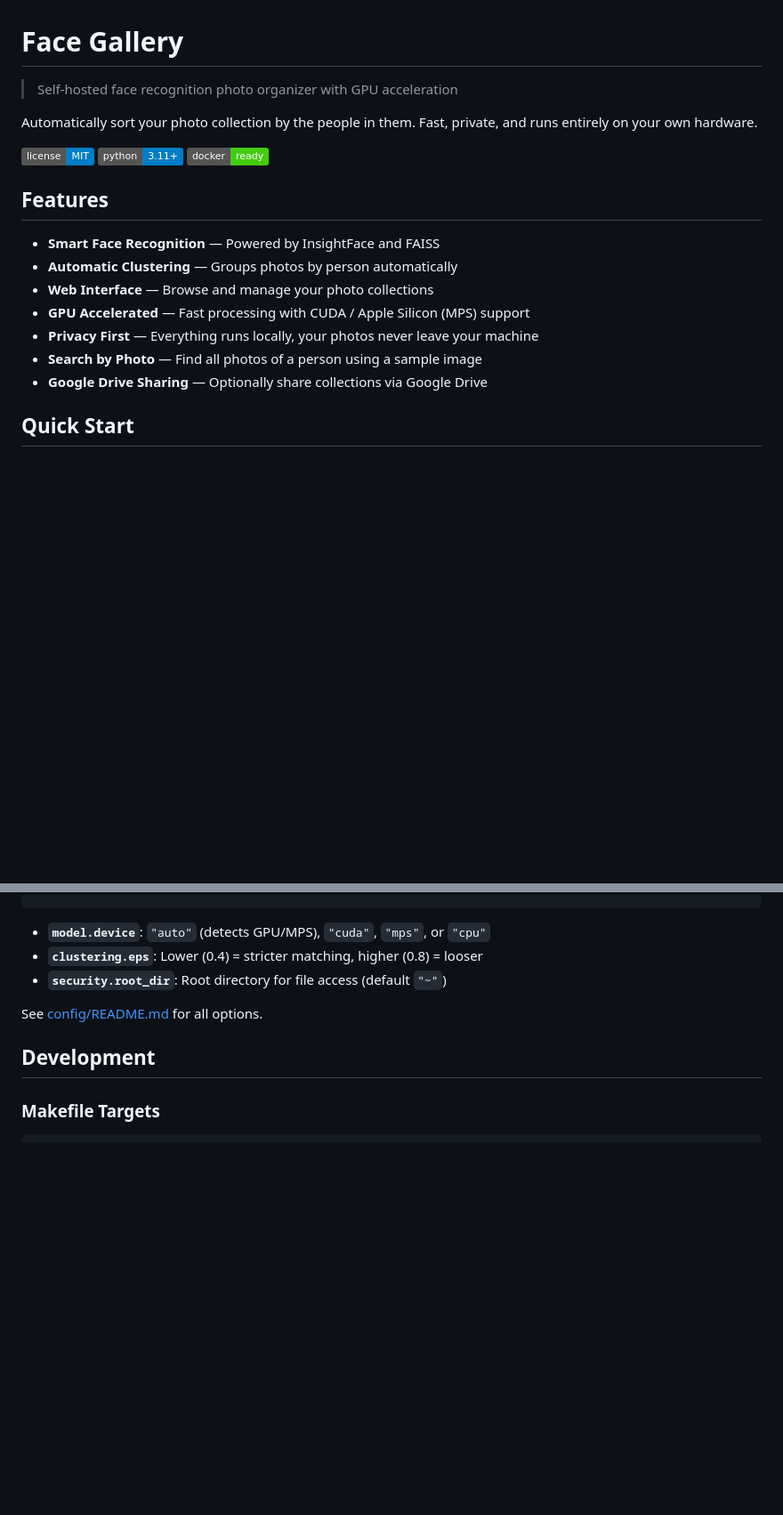
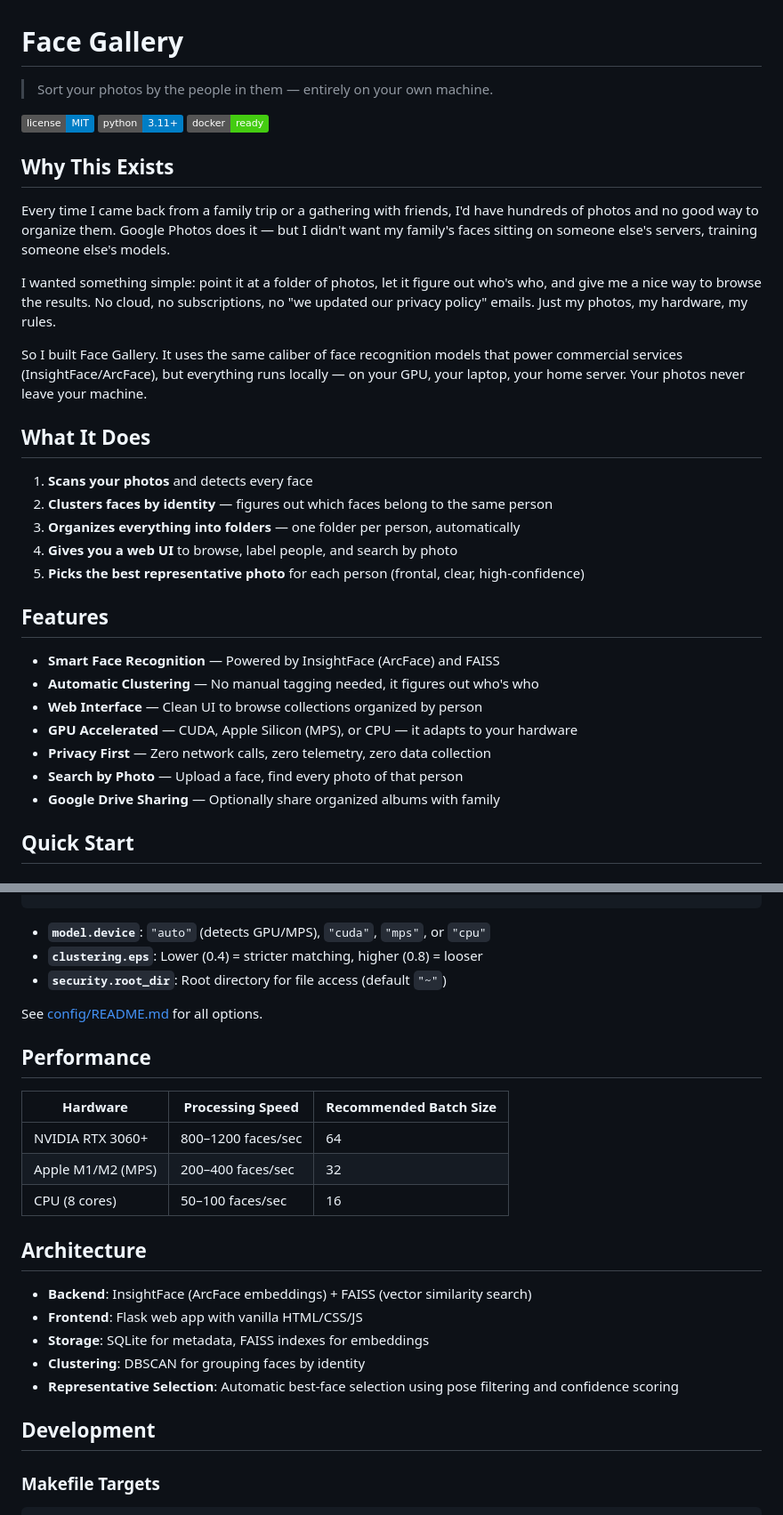
Before and after one commit to mhathiyari/face-gallery-monorepo, a Markdown page: README.md, 2 parts joined by grey strips. Shown at 89% size. Rendered like a GitHub page; badges without logos; blank space fills up the shorter version.

```diff
--- a/README.md
+++ b/README.md
@@ -1,22 +1,36 @@
 # Face Gallery
 
-> Self-hosted face recognition photo organizer with GPU acceleration
-
-Automatically sort your photo collection by the people in them. Fast, private, and runs entirely on your own hardware.
+> Sort your photos by the people in them — entirely on your own machine.
 
 ![License](https://img.shields.io/badge/license-MIT-blue.svg)
 ![Python](https://img.shields.io/badge/python-3.11%2B-blue.svg)
 ![Docker](https://img.shields.io/badge/docker-ready-brightgreen.svg)
 
+## Why This Exists
+
+Every time I came back from a family trip or a gathering with friends, I'd have hundreds of photos and no good way to organize them. Google Photos does it — but I didn't want my family's faces sitting on someone else's servers, training someone else's models.
+
+I wanted something simple: point it at a folder of photos, let it figure out who's who, and give me a nice way to browse the results. No cloud, no subscriptions, no "we updated our privacy policy" emails. Just my photos, my hardware, my rules.
+
+So I built Face Gallery. It uses the same caliber of face recognition models that power commercial services (InsightFace/ArcFace), but everything runs locally — on your GPU, your laptop, your home server. Your photos never leave your machine.
+
+## What It Does
+
+1. **Scans your photos** and detects every face
+2. **Clusters faces by identity** — figures out which faces belong to the same person
+3. **Organizes everything into folders** — one folder per person, automatically
+4. **Gives you a web UI** to browse, label people, and search by photo
+5. **Picks the best representative photo** for each person (frontal, clear, high-confidence)
+
 ## Features
 
-- **Smart Face Recognition** — Powered by InsightFace and FAISS
-- **Automatic Clustering** — Groups photos by person automatically
-- **Web Interface** — Browse and manage your photo collections
-- **GPU Accelerated** — Fast processing with CUDA / Apple Silicon (MPS) support
-- **Privacy First** — Everything runs locally, your photos never leave your machine
-- **Search by Photo** — Find all photos of a person using a sample image
-- **Google Drive Sharing** — Optionally share collections via Google Drive
+- **Smart Face Recognition** — Powered by InsightFace (ArcFace) and FAISS
+- **Automatic Clustering** — No manual tagging needed, it figures out who's who
+- **Web Interface** — Clean UI to browse collections organized by person
+- **GPU Accelerated** — CUDA, Apple Silicon (MPS), or CPU — it adapts to your hardware
+- **Privacy First** — Zero network calls, zero telemetry, zero data collection
+- **Search by Photo** — Upload a face, find every photo of that person
+- **Google Drive Sharing** — Optionally share organized albums with family
 
 ## Quick Start
 
@@ -153,6 +167,22 @@ Key settings:
 
 See [config/README.md](config/README.md) for all options.
 
+## Performance
+
+| Hardware | Processing Speed | Recommended Batch Size |
+|----------|-----------------|------------------------|
+| NVIDIA RTX 3060+ | 800–1200 faces/sec | 64 |
+| Apple M1/M2 (MPS) | 200–400 faces/sec | 32 |
+| CPU (8 cores) | 50–100 faces/sec | 16 |
+
+## Architecture
+
+- **Backend**: InsightFace (ArcFace embeddings) + FAISS (vector similarity search)
+- **Frontend**: Flask web app with vanilla HTML/CSS/JS
+- **Storage**: SQLite for metadata, FAISS indexes for embeddings
+- **Clustering**: DBSCAN for grouping faces by identity
+- **Representative Selection**: Automatic best-face selection using pose filtering and confidence scoring
+
 ## Development
 
 ### Makefile Targets
```
Also changed, not shown: other parts of README.md (+23 -20 lines).
